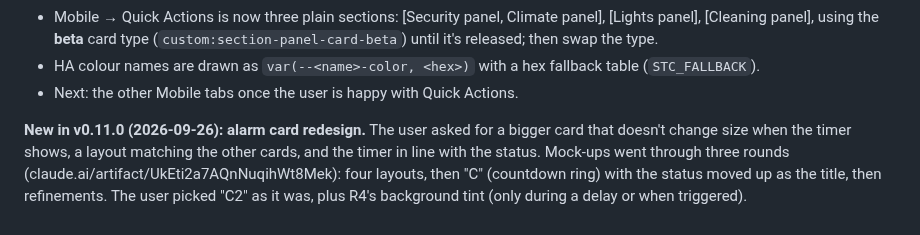
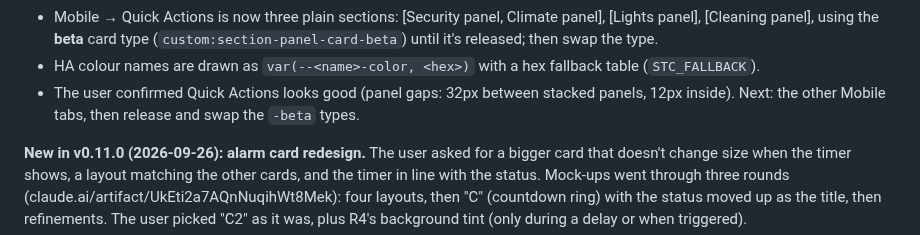
Before and after one commit to J45PER/church-drive-cards, a Markdown page: HANDOFF.md, the part around the change. Drawn GitHub-style.

Commit message:
HANDOFF: Quick Actions panels confirmed
Co-Authored-By: Claude Opus 5.5 <noreply@anthropic.com>
Claude-Session: https://claude.ai/code/session_01GuW5X6fkNix8Se36uk794c

```diff
--- a/HANDOFF.md
+++ b/HANDOFF.md
@@ -61,7 +61,7 @@ short live summary on the right.
   (`custom:section-panel-card-beta`) until it's released; then swap the type.
 - HA colour names are drawn as `var(--<name>-color, <hex>)` with a hex
   fallback table (`STC_FALLBACK`).
-- Next: the other Mobile tabs once the user is happy with Quick Actions.
+- The user confirmed Quick Actions looks good (panel gaps: 32px between stacked panels, 12px inside). Next: the other Mobile tabs, then release and swap the `-beta` types.
 
 **New in v0.11.0 (2026-09-26): alarm card redesign.** The user asked for a
 bigger card that doesn't change size when the timer shows, a layout matching
```
